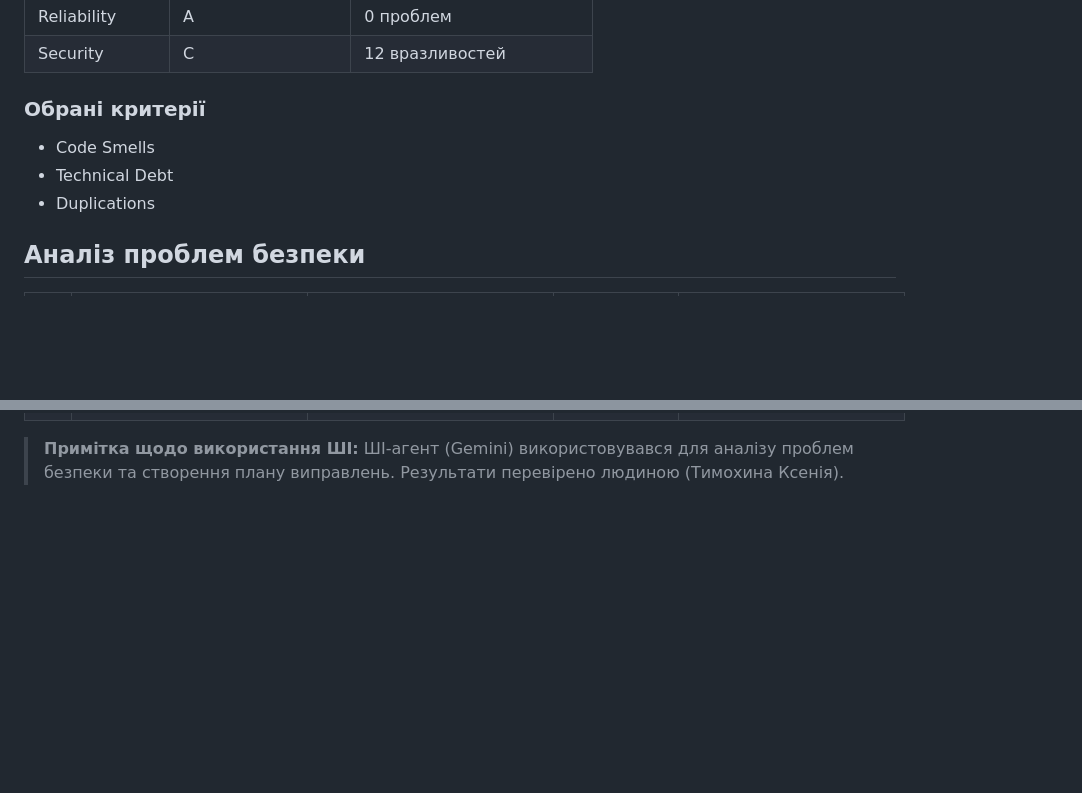
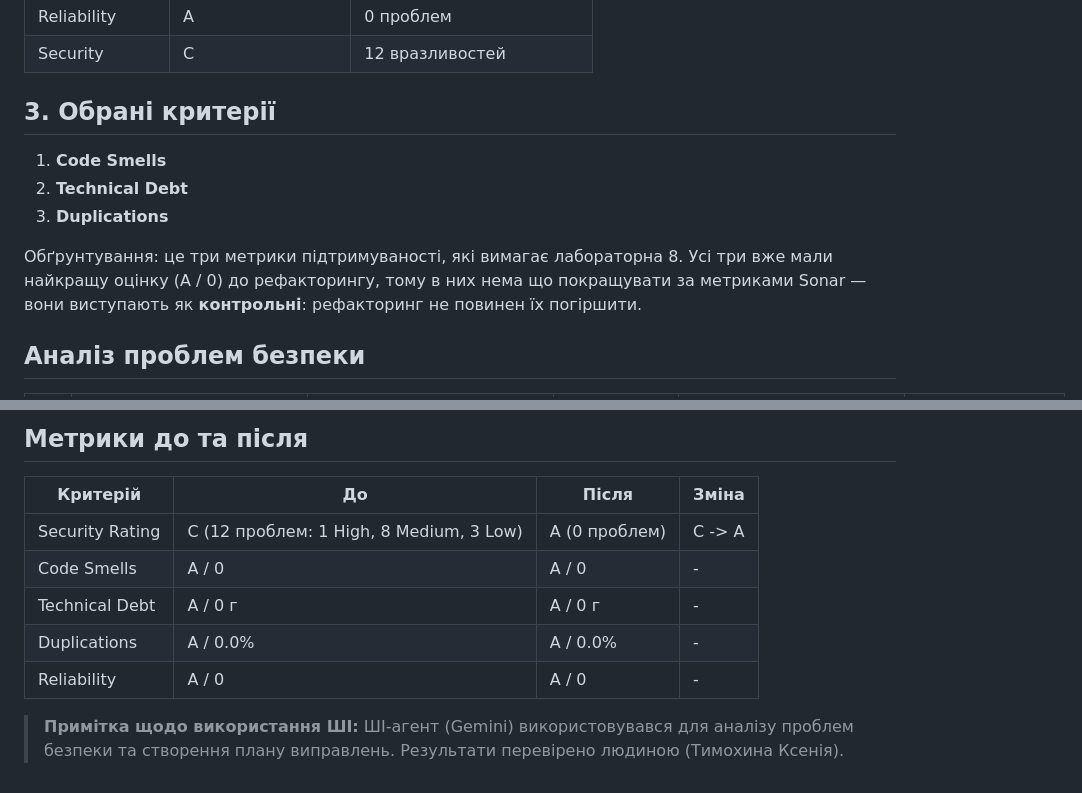
Before and after one commit to ukma-fin-ssdm-2026/unispace, a Markdown page: docs/refactoring/sonarcloud-report.md, 2 parts joined by grey strips. GitHub-like rendering; blank space fills up the shorter version.

Commit message:
docs: update sonarcloud-report.md

```diff
--- a/docs/refactoring/sonarcloud-report.md
+++ b/docs/refactoring/sonarcloud-report.md
@@ -11,10 +11,15 @@
 | Reliability    | A                | 0 проблем               |
 | Security       | C                |12 вразливостей          |
 
-### Обрані критерії
-* Code Smells
-* Technical Debt
-* Duplications
+## 3. Обрані критерії
+
+1. **Code Smells**
+2. **Technical Debt**
+3. **Duplications**
+
+Обґрунтування: це три метрики підтримуваності, які вимагає лабораторна 8. Усі три вже мали
+найкращу оцінку (A / 0) до рефакторингу, тому в них нема що покращувати за метриками Sonar —
+вони виступають як **контрольні**: рефакторинг не повинен їх погіршити.
 
 ## Аналіз проблем безпеки
 
@@ -35,2 +41,11 @@
+## Метрики до та після
+
+| Критерій | До | Після | Зміна |
+|---|---|---|---|
+| Security Rating | C (12 проблем: 1 High, 8 Medium, 3 Low) | A (0 проблем) | С -> А |
+| Code Smells | A / 0 | A / 0 | - |
+| Technical Debt | A / 0 г | A / 0 г | - |
+| Duplications | A / 0.0% | A / 0.0% | - |
+| Reliability | A / 0 | A / 0 | - |
 
 > **Примітка щодо використання ШІ:** ШІ-агент (Gemini) використовувався для аналізу проблем безпеки та створення плану виправлень. Результати перевірено людиною (Тимохина Ксенія).
```
Also changed, not shown: other parts of docs/refactoring/sonarcloud-report.md (+15 -14 lines).
